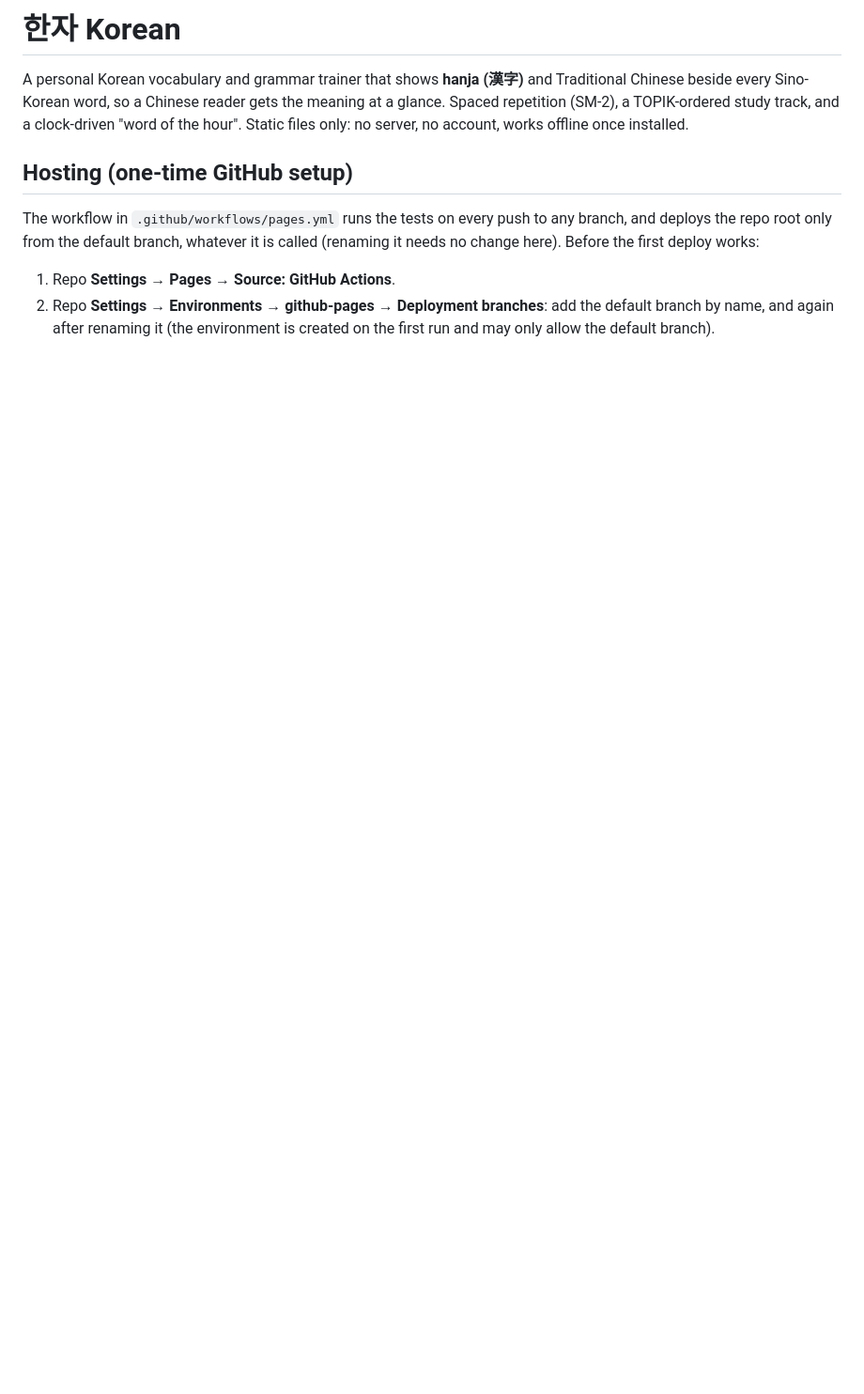
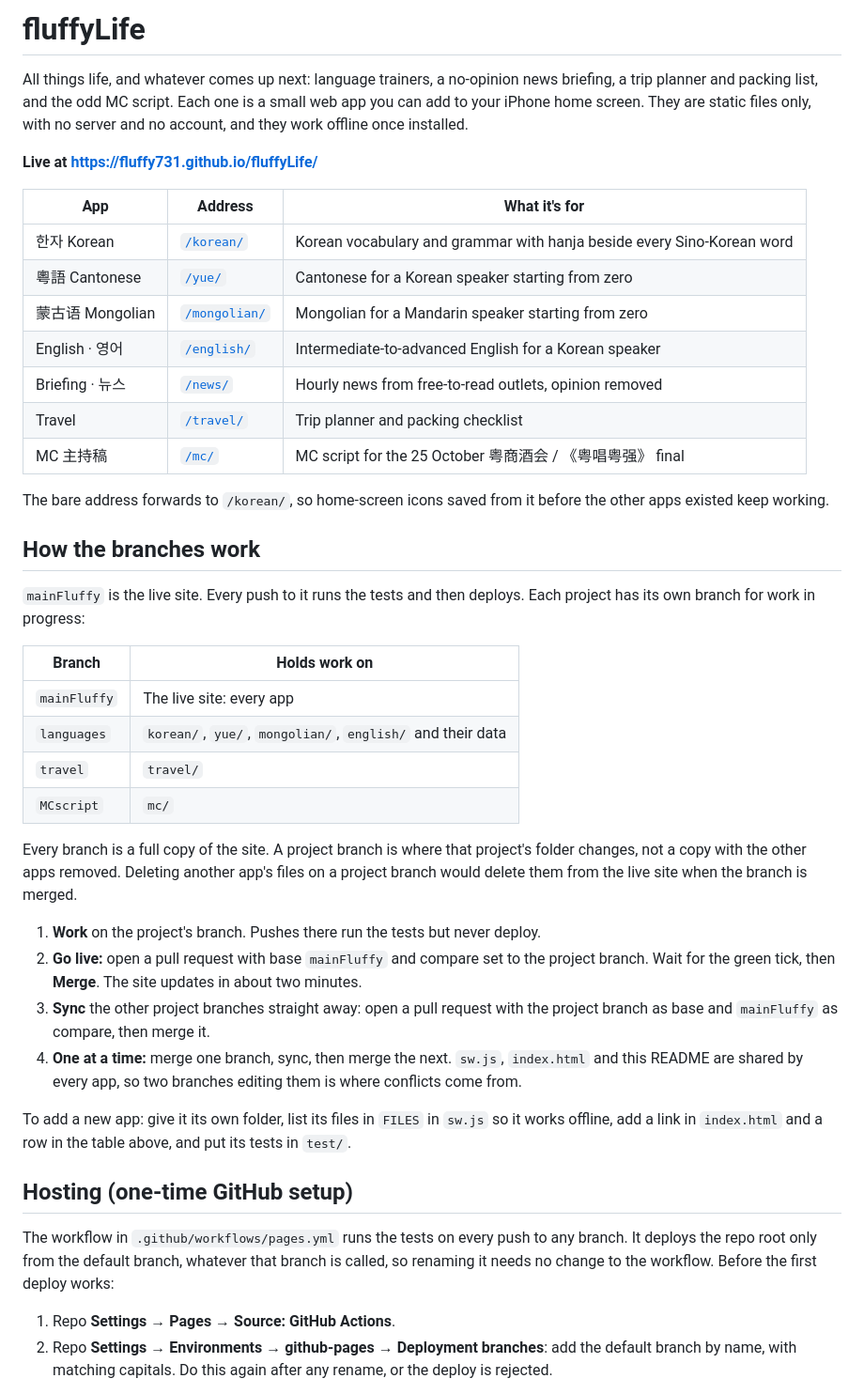
Before and after one commit to fluffy731/fluffyLife, a Markdown page: README.md, the part around one of its changes. Shown at 94% size. Rendered like a GitHub page; blank space fills up the shorter version.

```diff
--- a/README.md
+++ b/README.md
@@ -1,11 +1,45 @@
-# 한자 Korean
+# fluffyLife
 
-A personal Korean vocabulary and grammar trainer that shows **hanja (漢字)** and Traditional Chinese beside every Sino-Korean word, so a Chinese reader gets the meaning at a glance. Spaced repetition (SM-2), a TOPIK-ordered study track, and a clock-driven "word of the hour". Static files only: no server, no account, works offline once installed.
+All things life, and whatever comes up next: language trainers, a no-opinion news briefing, a trip planner and packing list, and the odd MC script. Each one is a small web app you can add to your iPhone home screen. They are static files only, with no server and no account, and they work offline once installed.
+
+**Live at <https://fluffy731.github.io/fluffyLife/>**
+
+| App | Address | What it's for |
+|---|---|---|
+| 한자 Korean | [`/korean/`](https://fluffy731.github.io/fluffyLife/korean/) | Korean vocabulary and grammar with hanja beside every Sino-Korean word |
+| 粵語 Cantonese | [`/yue/`](https://fluffy731.github.io/fluffyLife/yue/) | Cantonese for a Korean speaker starting from zero |
+| 蒙古语 Mongolian | [`/mongolian/`](https://fluffy731.github.io/fluffyLife/mongolian/) | Mongolian for a Mandarin speaker starting from zero |
+| English · 영어 | [`/english/`](https://fluffy731.github.io/fluffyLife/english/) | Intermediate-to-advanced English for a Korean speaker |
+| Briefing · 뉴스 | [`/news/`](https://fluffy731.github.io/fluffyLife/news/) | Hourly news from free-to-read outlets, opinion removed |
+| Travel | [`/travel/`](https://fluffy731.github.io/fluffyLife/travel/) | Trip planner and packing checklist |
+| MC 主持稿 | [`/mc/`](https://fluffy731.github.io/fluffyLife/mc/) | MC script for the 25 October 粤商酒会 / 《粤唱粤强》 final |
+
+The bare address forwards to `/korean/`, so home-screen icons saved from it before the other apps existed keep working.
+
+## How the branches work
+
+`mainFluffy` is the live site. Every push to it runs the tests and then deploys. Each project has its own branch for work in progress:
+
+| Branch | Holds work on |
+|---|---|
+| `mainFluffy` | The live site: every app |
+| `languages` | `korean/`, `yue/`, `mongolian/`, `english/` and their data |
+| `travel` | `travel/` |
+| `MCscript` | `mc/` |
+
+Every branch is a full copy of the site. A project branch is where that project's folder changes, not a copy with the other apps removed. Deleting another app's files on a project branch would delete them from the live site when the branch is merged.
+
+1. **Work** on the project's branch. Pushes there run the tests but never deploy.
+2. **Go live:** open a pull request with base `mainFluffy` and compare set to the project branch. Wait for the green tick, then **Merge**. The site updates in about two minutes.
+3. **Sync** the other project branches straight away: open a pull request with the project branch as base and `mainFluffy` as compare, then merge it.
+4. **One at a time:** merge one branch, sync, then merge the next. `sw.js`, `index.html` and this README are shared by every app, so two branches editing them is where conflicts come from.
+
+To add a new app: give it its own folder, list its files in `FILES` in `sw.js` so it works offline, add a link in `index.html` and a row in the table above, and put its tests in `test/`.
 
 ## Hosting (one-time GitHub setup)
 
-The workflow in `.github/workflows/pages.yml` runs the tests on every push to any branch, and deploys the repo root only from the default branch, whatever it is called (renaming it needs no change here). Before the first deploy works:
+The workflow in `.github/workflows/pages.yml` runs the tests on every push to any branch. It deploys the repo root only from the default branch, whatever that branch is called, so renaming it needs no change to the workflow. Before the first deploy works:
 
 1. Repo **Settings → Pages → Source: GitHub Actions**.
-2. Repo **Settings → Environments → github-pages → Deployment branches**: add the default branch by name, and again after renaming it (the environment is created on the first run and may only allow the default branch).
+2. Repo **Settings → Environments → github-pages → Deployment branches**: add the default branch by name, with matching capitals. Do this again after any rename, or the deploy is rejected.
 
```
Also changed, not shown: other parts of README.md (+46 -28 lines).
